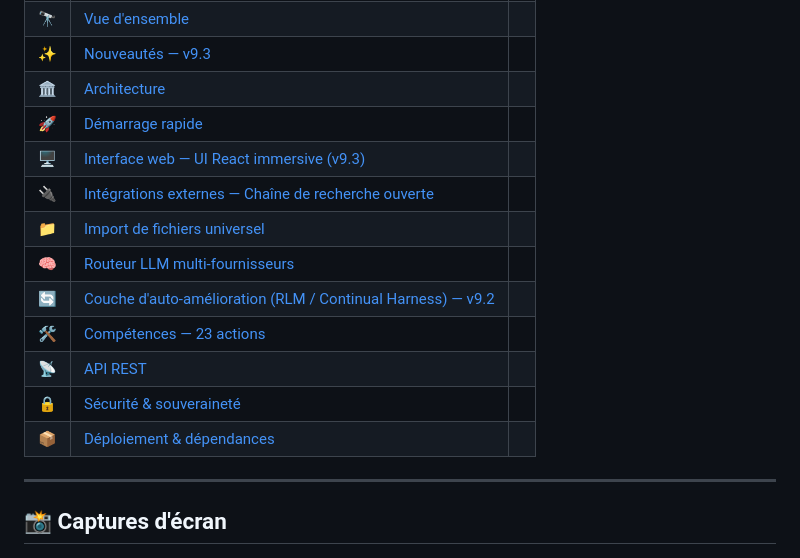
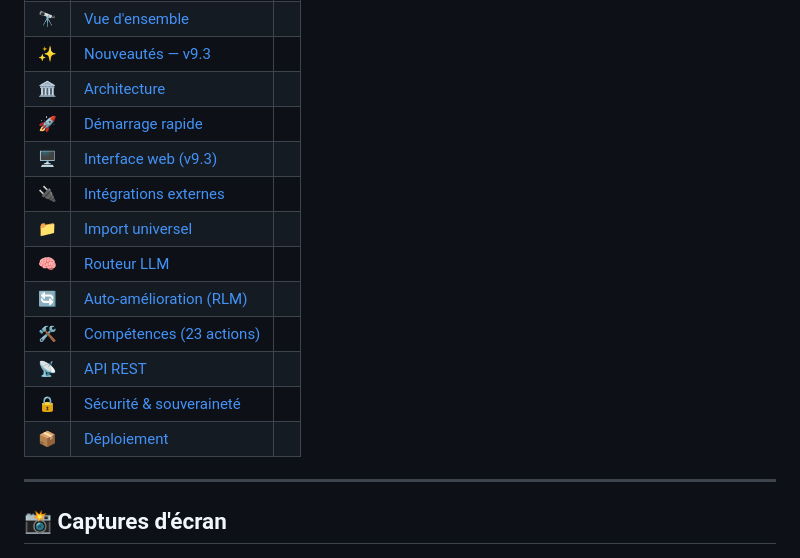
Before and after one commit to evinajonathan13-max/ratiss-aeon-agent, a Markdown page: README.md, the part around the change. Drawn GitHub-style.

```diff
--- a/README.md
+++ b/README.md
@@ -36,15 +36,15 @@ Un agent agentique souverain combinant **physique quantique** (Lanczos ED), **to
 | ✨ | [Nouveautés — v9.3](#-nouveautés--v93) | |
 | 🏛️ | [Architecture](#-architecture) | |
 | 🚀 | [Démarrage rapide](#-démarrage-rapide) | |
-| 🖥️ | [Interface web — UI React immersive (v9.3)](#-interface-web--ui-react-immersive-v93) | |
-| 🔌 | [Intégrations externes — Chaîne de recherche ouverte](#-intégrations-externes--chaîne-de-recherche-ouverte) | |
-| 📁 | [Import de fichiers universel](#-import-de-fichiers-universel) | |
-| 🧠 | [Routeur LLM multi-fournisseurs](#-routeur-llm-multi-fournisseurs) | |
-| 🔄 | [Couche d'auto-amélioration (RLM / Continual Harness) — v9.2](#-couche-dauto-amélioration-rlm--continual-harness--v92) | |
-| 🛠️ | [Compétences — 23 actions](#-compétences--23-actions) | |
+| 🖥️ | [Interface web (v9.3)](#-interface-web--ui-react-immersive-v93) | |
+| 🔌 | [Intégrations externes](#-intégrations-externes-chaîne-de-recherche-ouverte) | |
+| 📁 | [Import universel](#-import-de-fichiers-universel) | |
+| 🧠 | [Routeur LLM](#-routeur-llm-multi-fournisseurs) | |
+| 🔄 | [Auto-amélioration (RLM)](#-couche-dauto-amélioration-rlm--continual-harness--v92) | |
+| 🛠️ | [Compétences (23 actions)](#-compétences-23-actions) | |
 | 📡 | [API REST](#-api-rest) | |
 | 🔒 | [Sécurité & souveraineté](#-sécurité--souveraineté) | |
-| 📦 | [Déploiement & dépendances](#-déploiement--dépendances) | |
+| 📦 | [Déploiement](#-déploiement) | |
 
 ---
 
```
